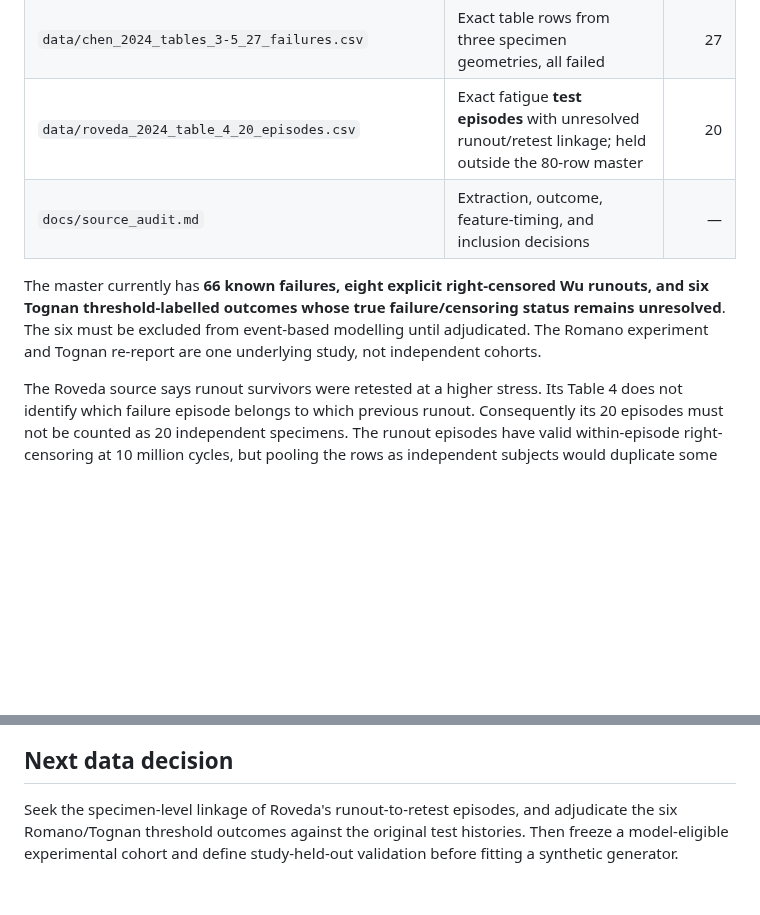
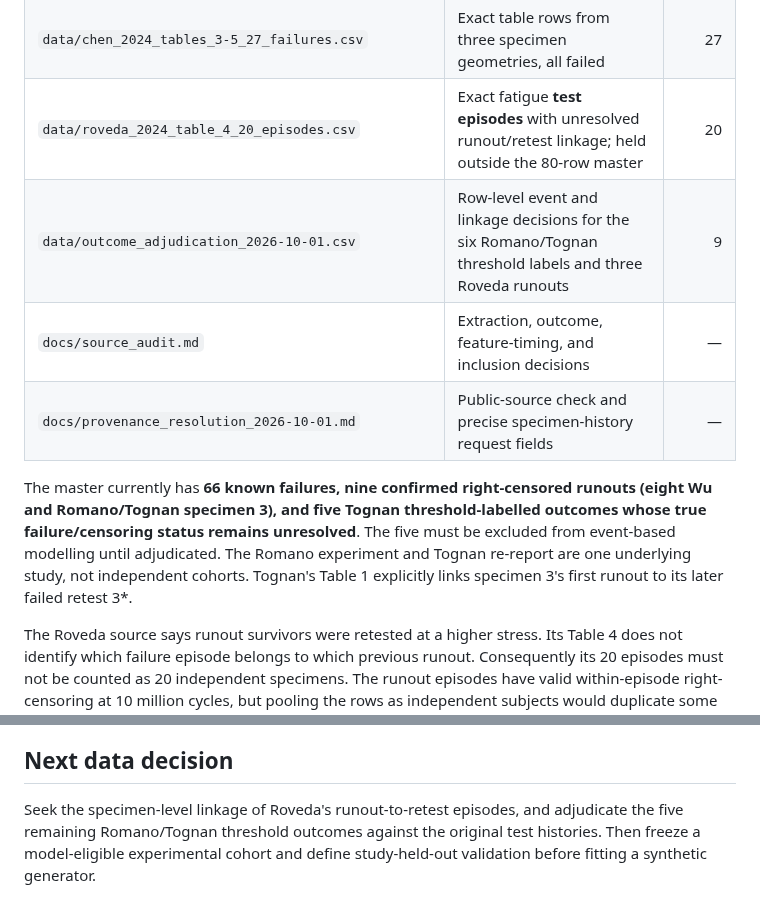
Before and after one commit to sreearravind/Synthetic-Augmentation-for-Censor-Aware-Fatigue-Life-Prediction-of-LPBF-Al, a Markdown page: docs/dataset_status.md, 2 parts joined by grey strips. Drawn GitHub-style; blank space fills up the shorter version.

Commit message:
Update confirmed Romano runout and remaining unknown outcomes

```diff
--- a/docs/dataset_status.md
+++ b/docs/dataset_status.md
@@ -9,9 +9,11 @@ This repository records literature-sourced experimental fatigue observations and
 | `data/experimental_master_80_candidate_records.csv` | Candidate first-exposure experimental rows from Wu 2021, Romano 2018 as re-reported by Tognan 2024, and Chen 2024 | 80 |
 | `data/chen_2024_tables_3-5_27_failures.csv` | Exact table rows from three specimen geometries, all failed | 27 |
 | `data/roveda_2024_table_4_20_episodes.csv` | Exact fatigue **test episodes** with unresolved runout/retest linkage; held outside the 80-row master | 20 |
+| `data/outcome_adjudication_2026-10-01.csv` | Row-level event and linkage decisions for the six Romano/Tognan threshold labels and three Roveda runouts | 9 |
 | `docs/source_audit.md` | Extraction, outcome, feature-timing, and inclusion decisions | — |
+| `docs/provenance_resolution_2026-10-01.md` | Public-source check and precise specimen-history request fields | — |
 
-The master currently has **66 known failures, eight explicit right-censored Wu runouts, and six Tognan threshold-labelled outcomes whose true failure/censoring status remains unresolved**. The six must be excluded from event-based modelling until adjudicated. The Romano experiment and Tognan re-report are one underlying study, not independent cohorts.
+The master currently has **66 known failures, nine confirmed right-censored runouts (eight Wu and Romano/Tognan specimen 3), and five Tognan threshold-labelled outcomes whose true failure/censoring status remains unresolved**. The five must be excluded from event-based modelling until adjudicated. The Romano experiment and Tognan re-report are one underlying study, not independent cohorts. Tognan's Table 1 explicitly links specimen 3's first runout to its later failed retest 3*.
 
 The Roveda source says runout survivors were retested at a higher stress. Its Table 4 does not identify which failure episode belongs to which previous runout. Consequently its 20 episodes must not be counted as 20 independent specimens. The runout episodes have valid within-episode right-censoring at 10 million cycles, but pooling the rows as independent subjects would duplicate some specimens.
 
@@ -28,4 +30,4 @@ Local row and episode IDs in the CSVs follow printed table order. They are **not
 
 ## Next data decision
 
-Seek the specimen-level linkage of Roveda's runout-to-retest episodes, and adjudicate the six Romano/Tognan threshold outcomes against the original test histories. Then freeze a model-eligible experimental cohort and define study-held-out validation before fitting a synthetic generator.
+Seek the specimen-level linkage of Roveda's runout-to-retest episodes, and adjudicate the five remaining Romano/Tognan threshold outcomes against the original test histories. Then freeze a model-eligible experimental cohort and define study-held-out validation before fitting a synthetic generator.
```
